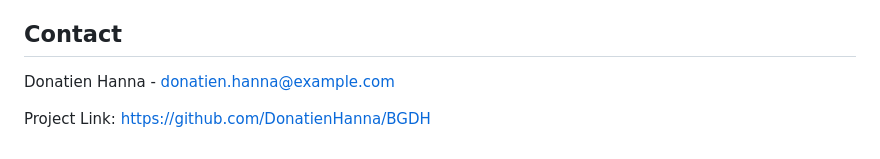
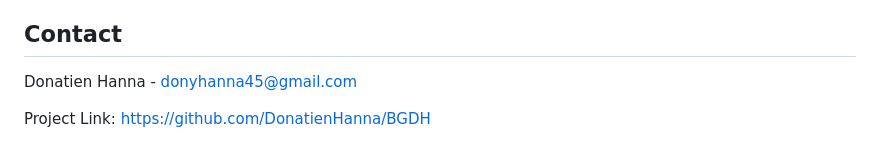
Before and after one commit to DonatienHanna/BGDH, a Markdown page: README.md, the part around the change. Rendered like a GitHub page.

Commit message:
Version Finale V1.2

```diff
--- a/README.md
+++ b/README.md
@@ -179,6 +179,6 @@ Le projet est en constante évolution, avec plusieurs fonctionnalités prévues
 
 ## Contact
 
-Donatien Hanna - [donatien.hanna@example.com](mailto:donatien.hanna@example.com)
+Donatien Hanna - [donyhanna45@gmail.com](mailto:donyhanna45@gmail.com)
 
 Project Link: [https://github.com/DonatienHanna/BGDH](https://github.com/DonatienHanna/BGDH)
```
